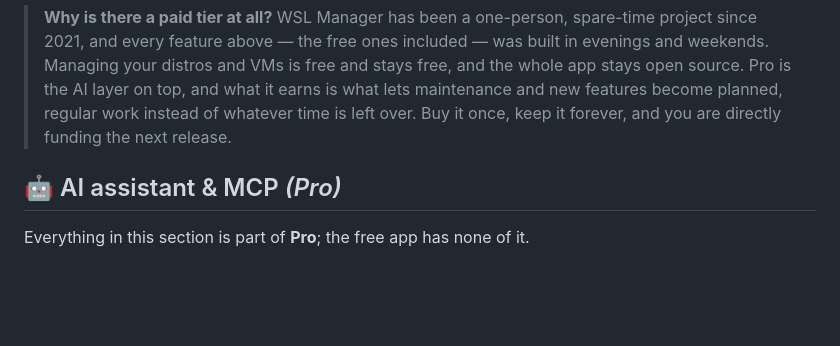
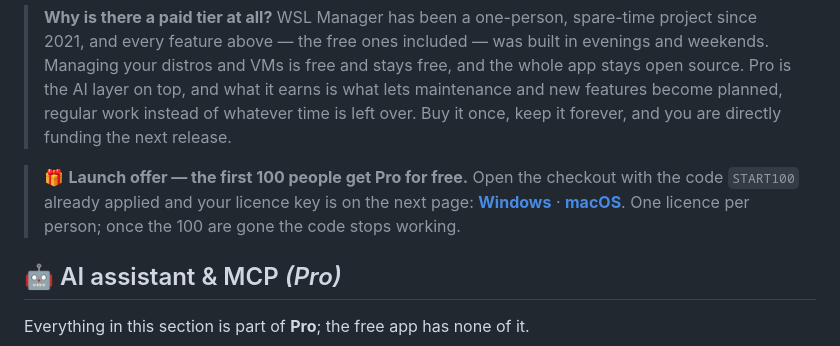
Before and after one commit to bostrot/wsl2-distro-manager, a Markdown page: README.md, the part around the change. Drawn GitHub-style; blank space fills up the shorter version.

Commit message:
docs(readme): Add the START100 launch offer
The first 100 people get Pro free: the checkout links carry the promotion code pre-filled, one per platform, and the key lands on the success page like any purchase.

Co-Authored-By: Claude Fable 5.1 <noreply@anthropic.com>

```diff
--- a/README.md
+++ b/README.md
@@ -97,6 +97,12 @@
 > layer on top, and what it earns is what lets maintenance and new features
 > become planned, regular work instead of whatever time is left over. Buy it
 > once, keep it forever, and you are directly funding the next release.
+
+> 🎁 **Launch offer — the first 100 people get Pro for free.** Open the checkout
+> with the code `START100` already applied and your licence key is on the next
+> page: [**Windows**](https://buy.stripe.com/5kQeVd6ECgur3wJ2TO1Fe03?prefilled_promo_code=START100) ·
+> [**macOS**](https://buy.stripe.com/dRm00jbYWfqnaZb1PK1Fe02?prefilled_promo_code=START100).
+> One licence per person; once the 100 are gone the code stops working.
 
 ## 🤖 AI assistant & MCP *(Pro)*
 
```
